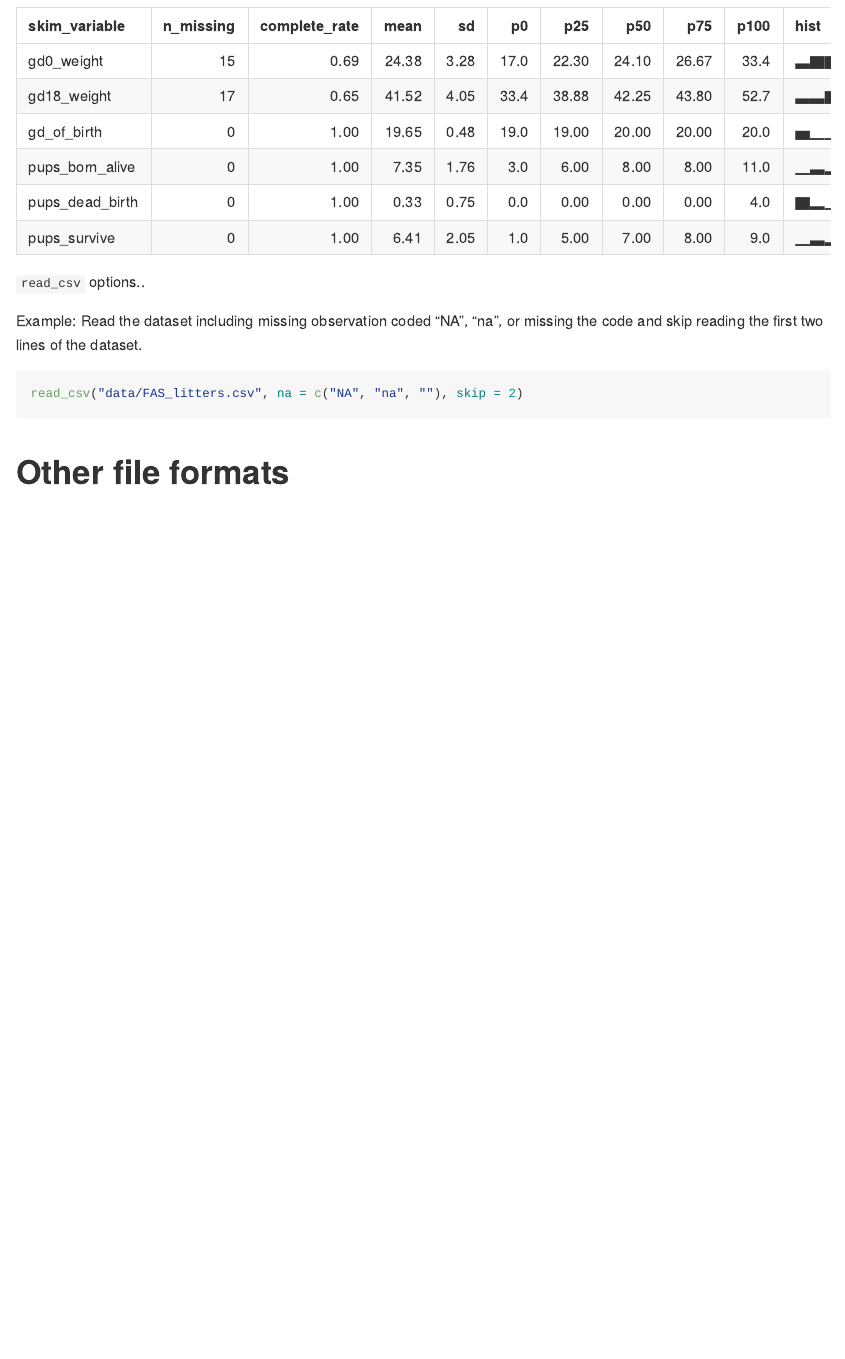
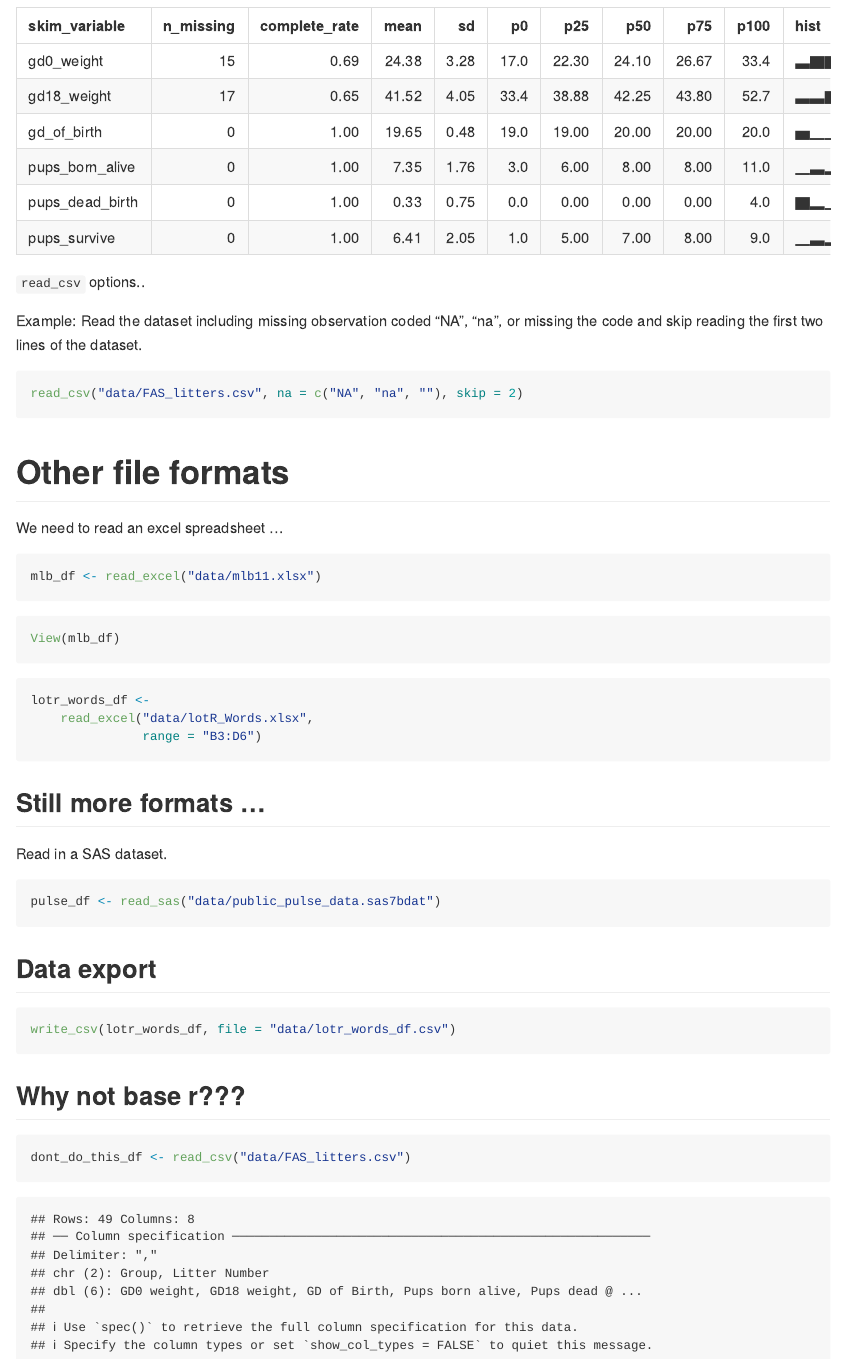
Before and after one commit to mofouda/data_wrangling_i, an R Markdown document (template.Rmd): the page in a window 1100 px wide, from 2640 px down. The pictures show the output file template.md that the author committed with the source, drawn offline in the style of GitHub.

Commit message:
all my data imports

````diff
--- a/template.Rmd
+++ b/template.Rmd
@@ -43,3 +45,39 @@ read_csv("data/FAS_litters.csv", na = c("NA", "na", ""), skip = 2)
 ```
 
 # Other file formats
+
+We need to read an excel spreadsheet ...
+
+```{r}
+mlb_df <- read_excel("data/mlb11.xlsx")
+```
+
+```{r, eval=FALSE}
+View(mlb_df)
+```
+
+```{r}
+lotr_words_df <-
+    read_excel("data/lotR_Words.xlsx",
+               range = "B3:D6")
+```
+
+## Still more formats ...
+
+Read in a SAS dataset.
+
+```{r}
+pulse_df <- read_sas("data/public_pulse_data.sas7bdat")
+```
+
+## Data export
+
+```{r}
+write_csv(lotr_words_df, file = "data/lotr_words_df.csv")
+```
+
+## Why not base r???
+
+```{r}
+dont_do_this_df <- read_csv("data/FAS_litters.csv")
+```
````
Also changed, not shown: template.md, template.Rmd (2 more changed lines).
